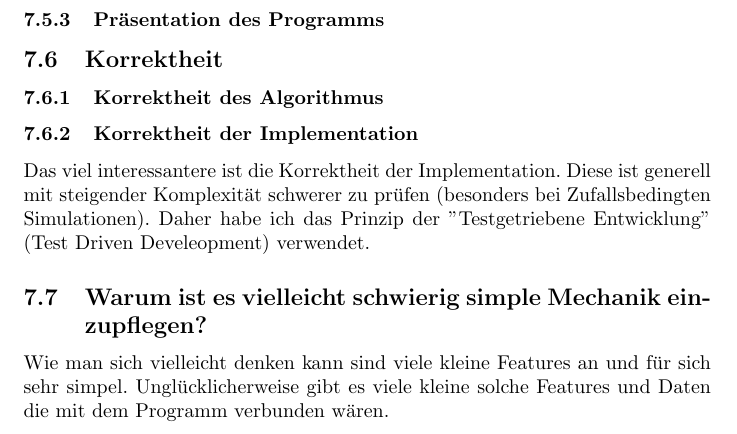
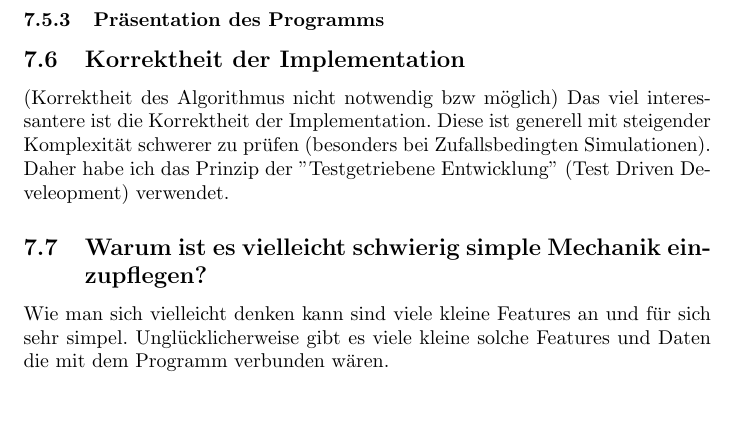
Before and after one commit to ChaseN7/Thesis, a LaTeX document (Documentation/Summery/Summery.tex): part of page 17 of 18, cut so that both start at the same text, the shorter picture padded with empty space. Compiled offline with pdfLaTeX.

```diff
--- a/Documentation/Summery/Summery.tex
+++ b/Documentation/Summery/Summery.tex
@@ -367,11 +367,10 @@
 
 		\subsubsection{Präsentation des Programms}
 
-	\subsection{Korrektheit}
-		\subsubsection{Korrektheit des Algorithmus}
-		\subsubsection{Korrektheit der Implementation}
-		Das viel interessantere ist die Korrektheit der Implementation. Diese ist generell mit steigender Komplexität schwerer zu prüfen (besonders bei Zufallsbedingten Simulationen).
-		Daher habe ich das Prinzip der "{}Testgetriebene Entwicklung"{}  (Test Driven Develeopment) verwendet.
+	\subsection{Korrektheit der Implementation}
+	(Korrektheit des Algorithmus nicht notwendig bzw möglich)
+	Das viel interessantere ist die Korrektheit der Implementation. Diese ist generell mit steigender Komplexität schwerer zu prüfen (besonders bei Zufallsbedingten Simulationen).
+	Daher habe ich das Prinzip der "{}Testgetriebene Entwicklung"{}  (Test Driven Develeopment) verwendet.
 
 	\subsection{Warum ist es vielleicht schwierig simple Mechanik einzupflegen?}
 	Wie man sich vielleicht denken kann sind viele kleine Features an und für sich sehr simpel.
```
